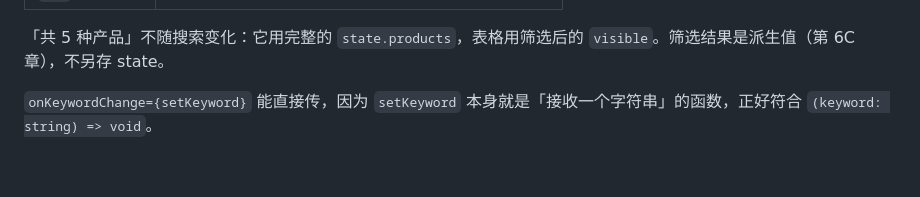
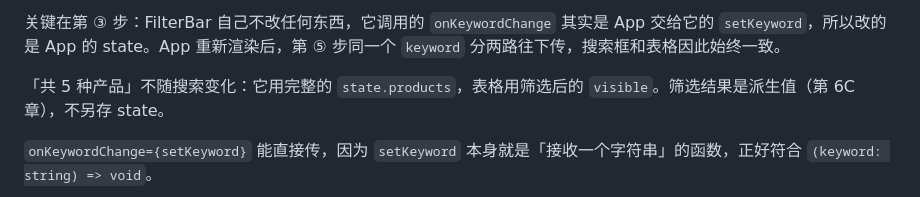
Before and after one commit to zerioo1970/summary, a Markdown page: React19精简教程/docs/ch08B-状态提升.md, the part around one of its changes. Rendered like a GitHub page; blank space fills up the shorter version.

Commit message:
docs(React19精简教程): 8B 加界面截图和数据流动图：keyword 从搜索框流到 App 再流到表格

```diff
--- a/React19精简教程/docs/ch08B-状态提升.md
+++ b/React19精简教程/docs/ch08B-状态提升.md
@@ -244,3 +264,4 @@ export default App
+关键在第 ③ 步：FilterBar 自己不改任何东西，它调用的 `onKeywordChange` 其实是 App 交给它的 `setKeyword`，所以改的是 App 的 state。App 重新渲染后，第 ⑤ 步同一个 `keyword` 分两路往下传，搜索框和表格因此始终一致。
 
 「共 5 种产品」不随搜索变化：它用完整的 `state.products`，表格用筛选后的 `visible`。筛选结果是派生值（第 6C 章），不另存 state。
 
```
Also changed, not shown: other parts of React19精简教程/docs/ch08B-状态提升.md (+20 -0 lines), React19精简教程/docs/images/ch08B-搜索框和表格.png (added).
